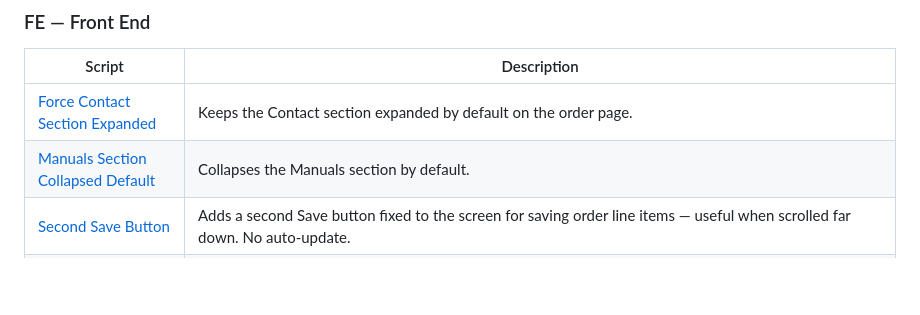
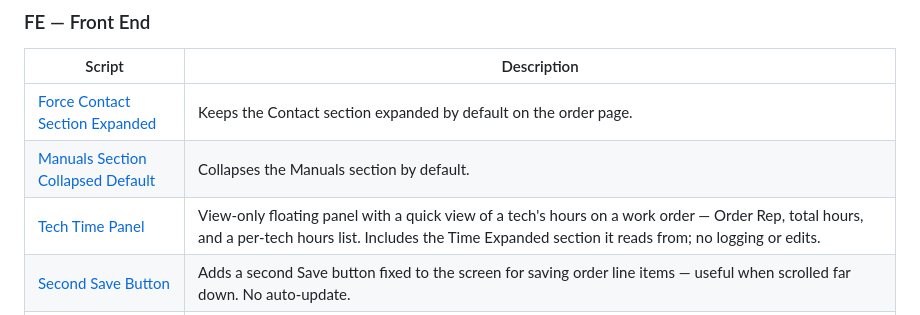
Before and after one commit to Bristow-Scripts/bristow-scripts, a Markdown page: README.md, the part around the change. GitHub-like rendering; blank space fills up the shorter version.

```diff
--- a/README.md
+++ b/README.md
@@ -40,6 +40,7 @@ Auto-updating userscripts for the Bristow app.
 |--------|-------------|
 | [Force Contact Section Expanded](FE---Force-Contact-Section-Expanded.user.js) | Keeps the Contact section expanded by default on the order page. |
 | [Manuals Section Collapsed Default](FE---Manuals-Section-Collapsed-Default.user.js) | Collapses the Manuals section by default. |
+| [Tech Time Panel](FE---Tech-Time-Panel.user.js) | View-only floating panel with a quick view of a tech's hours on a work order — Order Rep, total hours, and a per-tech hours list. Includes the Time Expanded section it reads from; no logging or edits. |
 | [Second Save Button](FE---Second-Save-Button.user.js) | Adds a second Save button fixed to the screen for saving order line items — useful when scrolled far down. No auto-update. |
 | [Time Expanded Section Full Version](FE---Time-Expanded-Section-full-version.user.js) | Adds a Time Expanded section below the parts list with the full job view embedded — shows all service lines and hours logged. |
 | [Parts Preloader](FE---Parts-Preloader.user.js) | Loads and caches the full parts list so searching for parts is instant. Refreshes every hour automatically — use the Refresh Parts button to force an update. |
```
